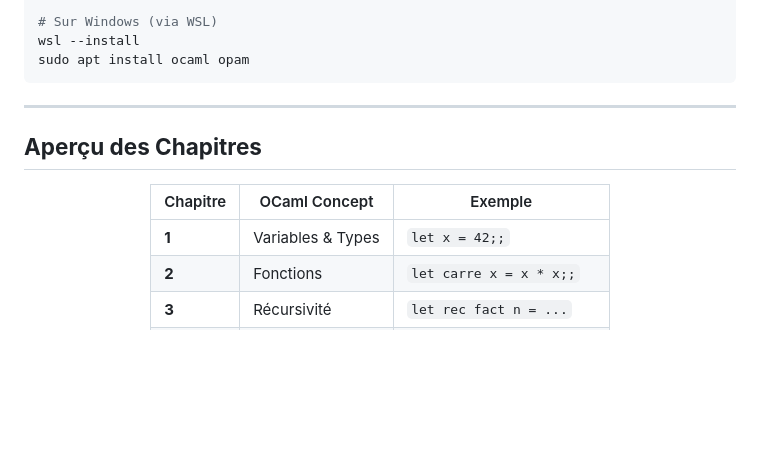
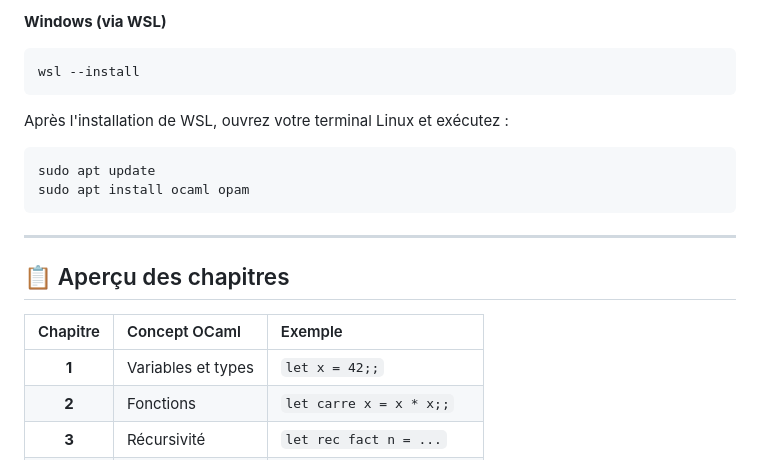
Before and after one commit to Siamsell/ocaml-tutorial, a Markdown page: README.md, the part around one of its changes. GitHub-like rendering; blank space fills up the shorter version.

````diff
--- a/README.md
+++ b/README.md
@@ -83,19 +98,24 @@ brew install ocaml opam
 
-# Sur Windows (via WSL)
+**Windows (via WSL)**
+
+```bash
 wsl --install
+```
+
+Après l'installation de WSL, ouvrez votre terminal Linux et exécutez :
+
+```bash
+sudo apt update
 sudo apt install ocaml opam
 ```
 
 ---
 
+## 📋 Aperçu des chapitres
 
-## **Aperçu des Chapitres**
-
-<div align="center">
-
-| Chapitre | OCaml Concept | Exemple |
-|----------|------------------|------------|
-| **1** | Variables & Types | `let x = 42;;` |
+| Chapitre | Concept OCaml | Exemple |
+|:---:|:---|:---|
+| **1** | Variables et types | `let x = 42;;` |
 | **2** | Fonctions | `let carre x = x * x;;` |
 | **3** | Récursivité | `let rec fact n = ...` |
 | **4** | Listes | `[1; 2; 3] @ [4; 5]` |
````
Also changed, not shown: other parts of README.md (+91 -74 lines).
